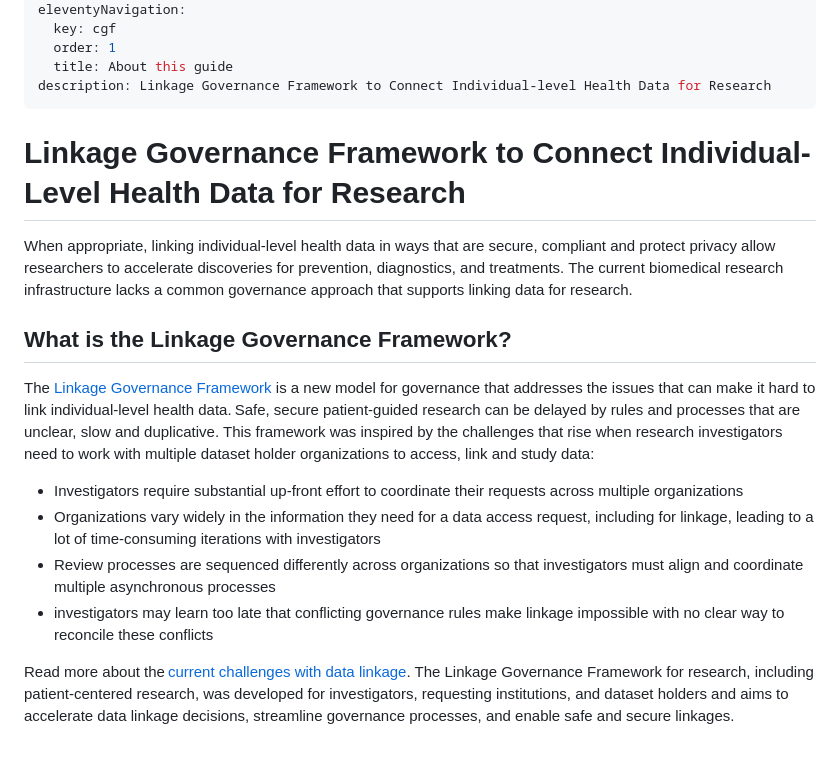
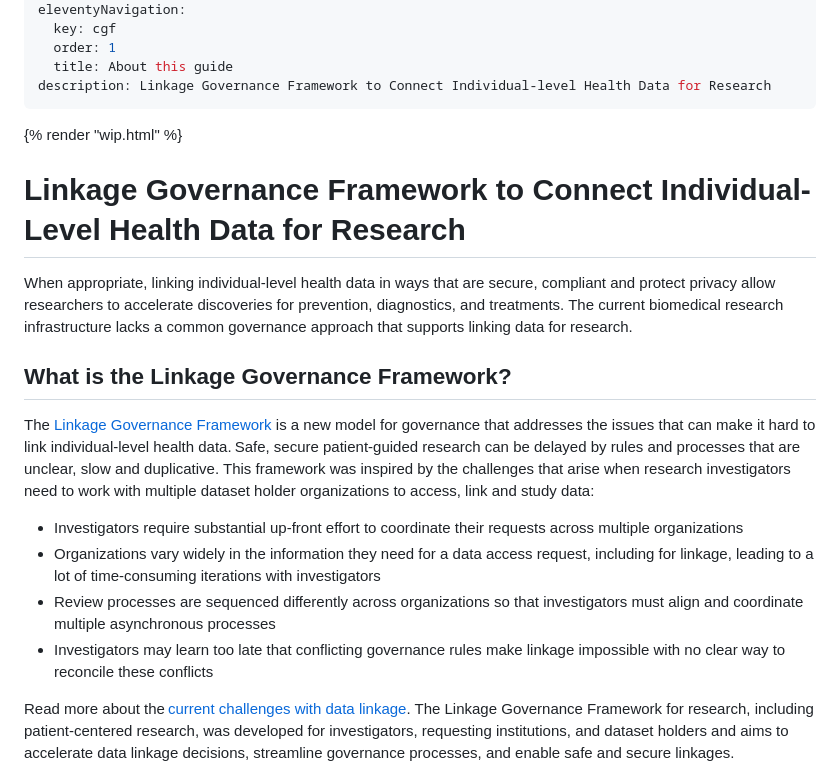
Before and after one commit to mitre/linkage-governance-framework, a Markdown page: index.md, the part around the change. Drawn GitHub-style; blank space fills up the shorter version.

```diff
--- a/index.md
+++ b/index.md
@@ -11,7 +11,9 @@ description: Linkage Governance Framework to Connect Individual-level Health Dat
 ---
 
 <div class="usa-section layout--sections">
+
   <section class="usa-prose grid-container section usa-section section--inbound">
+  {% render "wip.html" %}
 
 # Linkage Governance Framework to Connect Individual-Level Health Data for Research
 
@@ -19,12 +21,12 @@ When appropriate, linking individual-level health data in ways that are secure,
 
 ## What is the Linkage Governance Framework?
 
-The [Linkage Governance Framework](/framework) is a new model for governance that addresses the issues that can make it hard to link individual-level health data. Safe, secure patient-guided research can be delayed by rules and processes that are unclear, slow and duplicative. This framework was inspired by the challenges that rise when research investigators need to work with multiple dataset holder organizations to access, link and study data:
+The [Linkage Governance Framework](/framework) is a new model for governance that addresses the issues that can make it hard to link individual-level health data. Safe, secure patient-guided research can be delayed by rules and processes that are unclear, slow and duplicative. This framework was inspired by the challenges that arise when research investigators need to work with multiple dataset holder organizations to access, link and study data:
 
 - Investigators require substantial up-front effort to coordinate their requests across multiple organizations
 - Organizations vary widely in the information they need for a data access request, including for linkage, leading to a lot of time-consuming iterations with investigators
 - Review processes are sequenced differently across organizations so that investigators must align and coordinate multiple asynchronous processes
-- investigators may learn too late that conflicting governance rules make linkage impossible with no clear way to reconcile these conflicts
+- Investigators may learn too late that conflicting governance rules make linkage impossible with no clear way to reconcile these conflicts
 
 Read more about the [current challenges with data linkage](/problem). The Linkage Governance Framework for research, including patient-centered research, was developed for investigators, requesting institutions, and dataset holders and aims to accelerate data linkage decisions, streamline governance processes, and enable safe and secure linkages.
 
```
Also changed, not shown: src/problem/index.md (+1 -1 lines).
